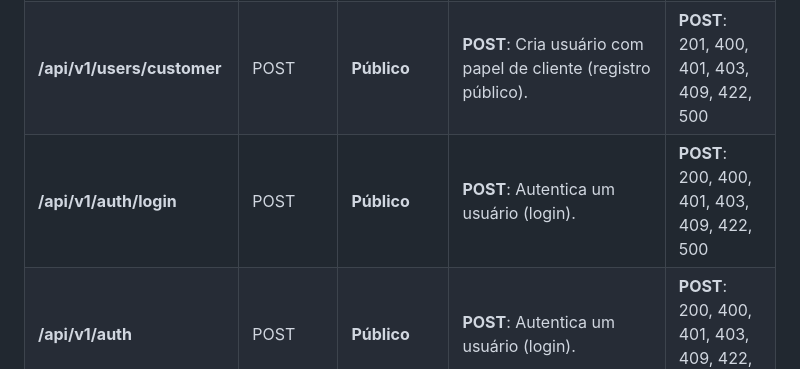
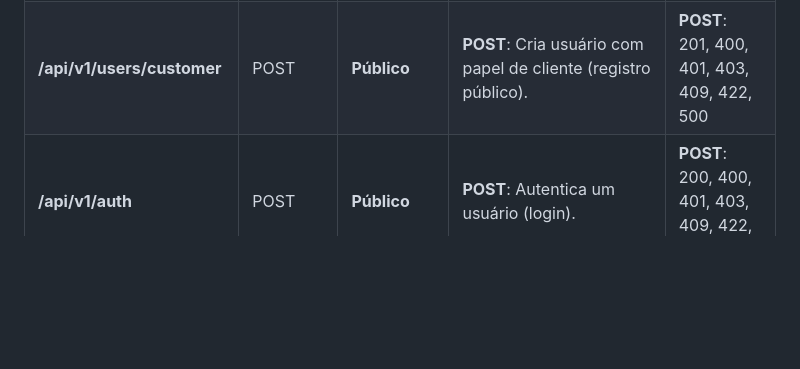
Before and after one commit to alex-dev-br/teste, a Markdown page: README.md, the part around the change. GitHub-like rendering; blank space fills up the shorter version.

Commit message:
docs(readme): corrige tabela de endpoints

```diff
--- a/README.md
+++ b/README.md
@@ -263,7 +263,6 @@ via `ON DELETE CASCADE`, mantendo a integridade referencial do banco.
 | **/api/v1/users/{uuid}**          | GET, PUT, DELETE | **Bearer JWT** | **GET**: Busca usuário por UUID. **PUT**: Atualiza outro usuário (ADMIN/OWNER). **DELETE**: Exclui usuário por UUID.                                | **GET**: 200, 400, 401, 403, 404, 409, 422, 500<br>**PUT**: 200, 400, 401, 403, 404, 409, 422, 500<br>**DELETE**: 204, 400, 401, 403, 409, 422, 500 |
 | **/api/v1/users/change-password** | PUT              | **Bearer JWT** | **PUT**: Altera senha do usuário autenticado.                                                                                                       | **PUT**: 204, 400, 401, 403, 404, 409, 422, 500                                                                                                     |
 | **/api/v1/users/customer**        | POST             | **Público**    | **POST**: Cria usuário com papel de cliente (registro público).                                                                                     | **POST**: 201, 400, 401, 403, 409, 422, 500                                                                                                         |
-| **/api/v1/auth/login**            | POST             | **Público**    | **POST**: Autentica um usuário (login).                                                                                                             | **POST**: 200, 400, 401, 403, 409, 422, 500                                                                                                         |
 | **/api/v1/auth**                  | POST             | **Público**    | **POST**: Autentica um usuário (login).                                                                                                             | **POST**: 200, 400, 401, 403, 409, 422, 500                                                                                                         |
 
 
```
